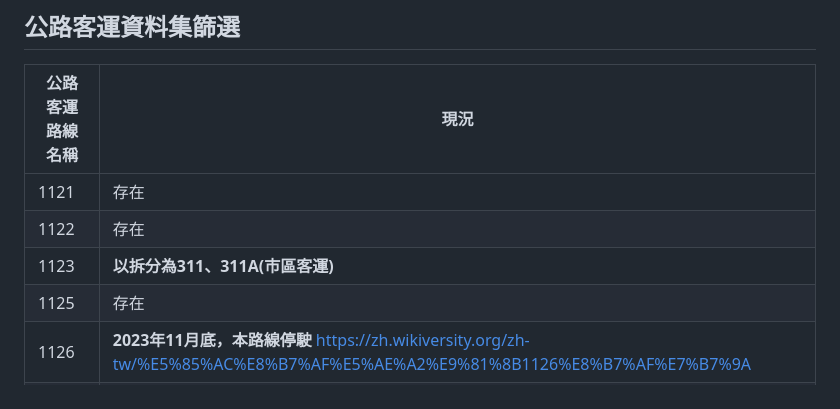
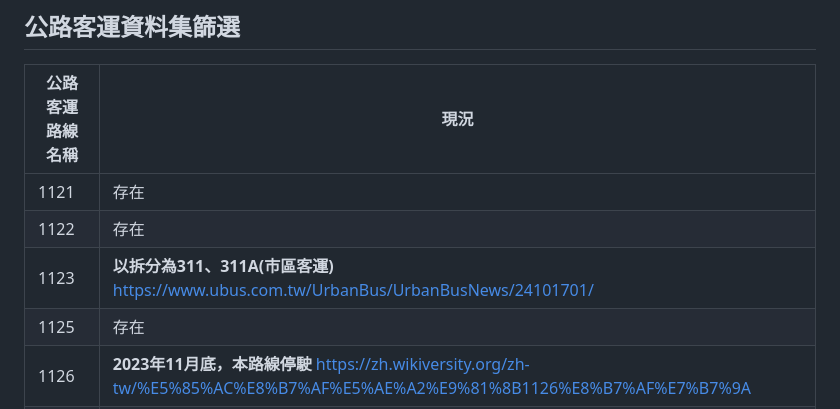
Before and after one commit to NDHU-Logistics-Management/115_Midterm-Report, a Markdown page: README.md, the part around the change. GitHub-like rendering.

Commit message:
Add URLs to bus route information in README

```diff
--- a/README.md
+++ b/README.md
@@ -71,7 +71,7 @@
 |---|---|
 | 1121 | 存在 |
 | 1122 | 存在 |
-| 1123 | **以拆分為311、311A(市區客運)** |
+| 1123 | **以拆分為311、311A(市區客運)** https://www.ubus.com.tw/UrbanBus/UrbanBusNews/24101701/ |
 | 1125 | 存在 |
 | 1126 | **2023年11月底，本路線停駛** https://zh.wikiversity.org/zh-tw/%E5%85%AC%E8%B7%AF%E5%AE%A2%E9%81%8B1126%E8%B7%AF%E7%B7%9A |
 | 1128 | 存在 |
```
